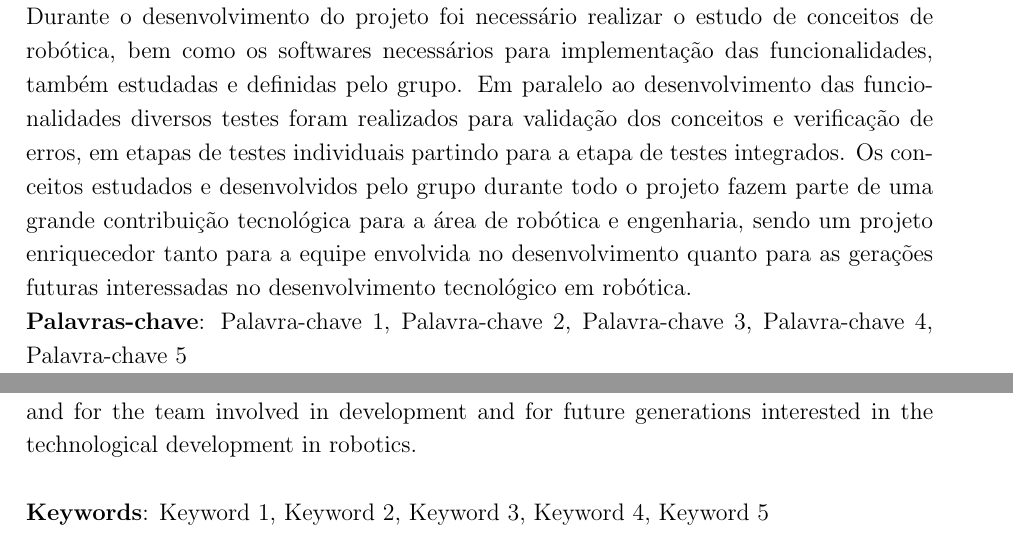
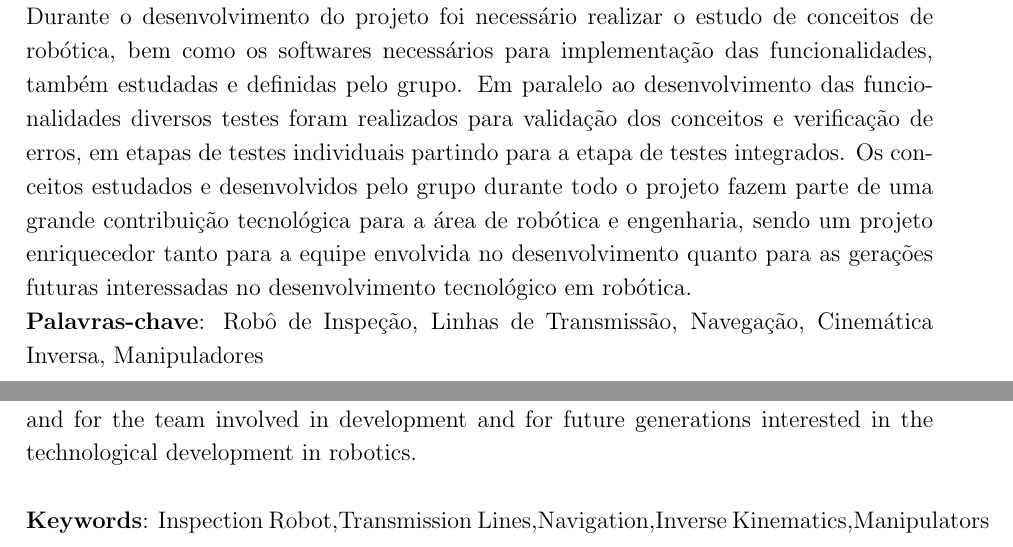
Before and after one commit to Brazilian-Institute-of-Robotics/elir_actuation_final_report, a LaTeX thesis (theopraxtcc.tex, which reads Others/abstract.tex, Others/resumo.tex): two parts of pages 5 and 6 of 109, joined at a grey line, cut so that both start at the same text. Compiled offline with pdfLaTeX.

Commit message:
change keywords

```diff
--- a/Others/abstract.tex
+++ b/Others/abstract.tex
@@ -3,8 +3,6 @@
 The concepts studied and developed by the group throughout the project are part of a great technological contribution to the area of robotics and engineering, being a project enriching both for the team involved in in development and for the team involved in development and for future generations interested in the technological development in robotics.
 \ \\
 
-% use de tr�s a cinco palavras-chave
-
-\textbf{Keywords}: Keyword 1, Keyword 2, Keyword 3, Keyword 4, Keyword 5
+\textbf{Keywords}: Inspection Robot,Transmission Lines,Navigation,Inverse Kinematics,Manipulators
 
 \end{thesisabastract}
--- a/Others/resumo.tex
+++ b/Others/resumo.tex
@@ -6,6 +6,6 @@ Este documento contempla a descrição das etapas do desenvolvimento do projeto
 
 % use de três a cinco palavras-chave
 
-\textbf{Palavras-chave}: Palavra-chave 1, Palavra-chave 2, Palavra-chave 3, Palavra-chave 4, Palavra-chave 5
+\textbf{Palavras-chave}: Robô de Inspeção, Linhas de Transmissão, Navegação, Cinemática Inversa, Manipuladores
 
 \end{thesisresumo}
```
